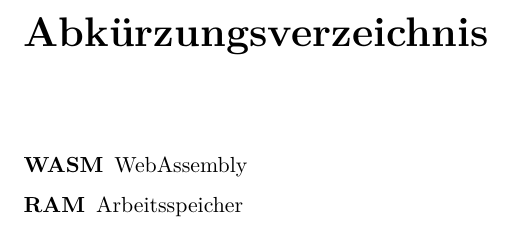
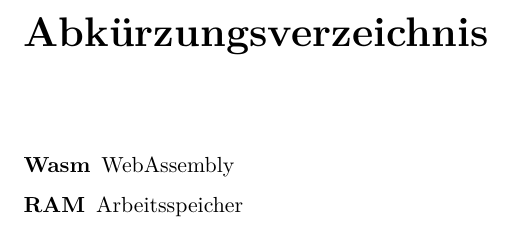
Before and after one commit to moorts/name_is_wip, a LaTeX document (latex/bericht.tex, which reads latex/acro.tex): part of page 34 of 35, cut so that both start at the same text. Compiled offline with XeLaTeX.

Commit message:
Fix acronyms and change wasm acronym to not use caps

```diff
--- a/latex/acro.tex
+++ b/latex/acro.tex
@@ -1,6 +1,6 @@
 \chapter*{Abkürzungsverzeichnis}
 
 \begin{acronym}
-    \acro{WASM}{WebAssembly}
+    \acro{WASM}[Wasm]{WebAssembly}
     \acro{RAM}{Arbeitsspeicher}
 \end{acronym}
```
Also changed, not shown: latex/bericht.tex (+1 -1 lines).
